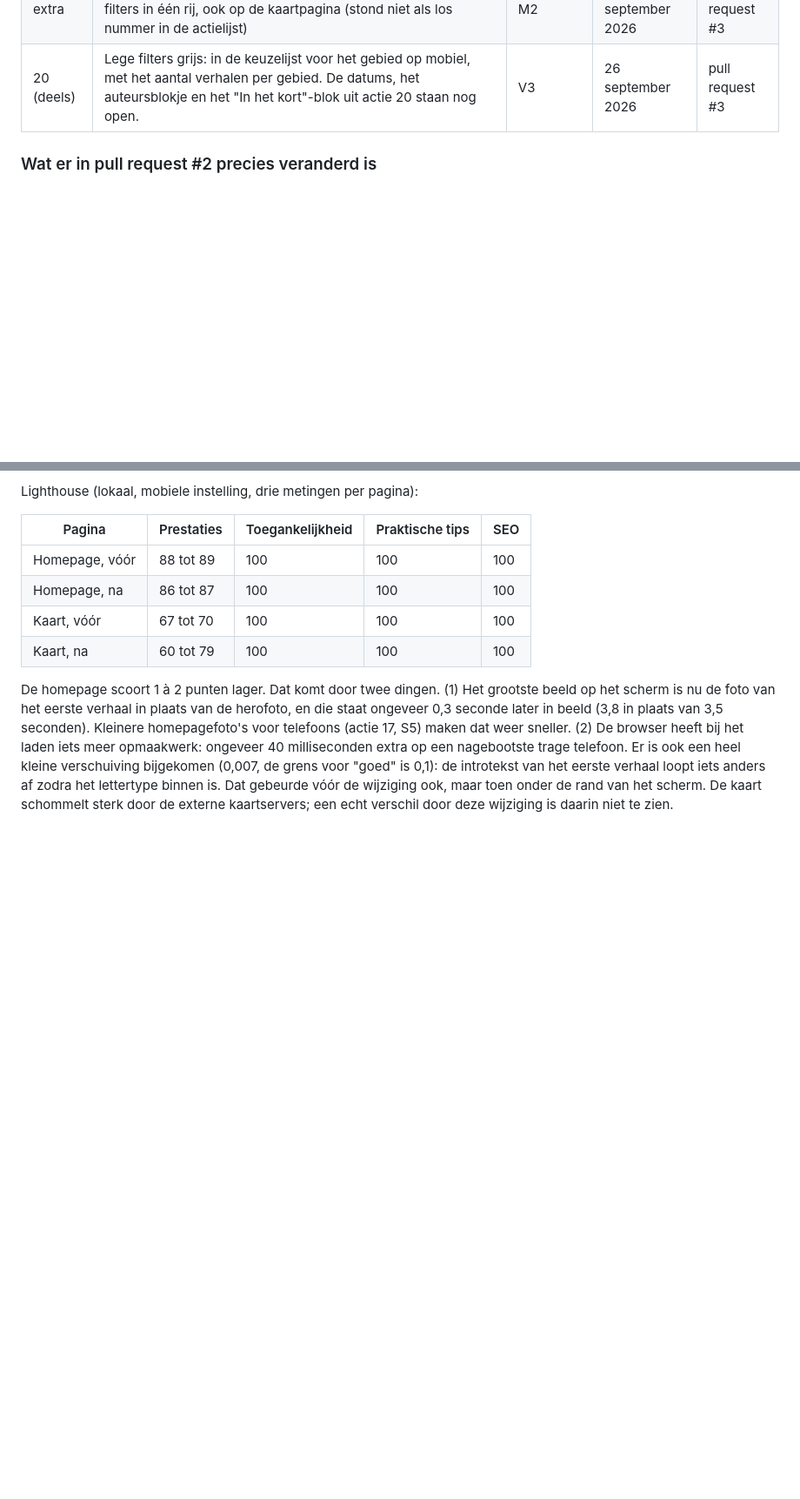
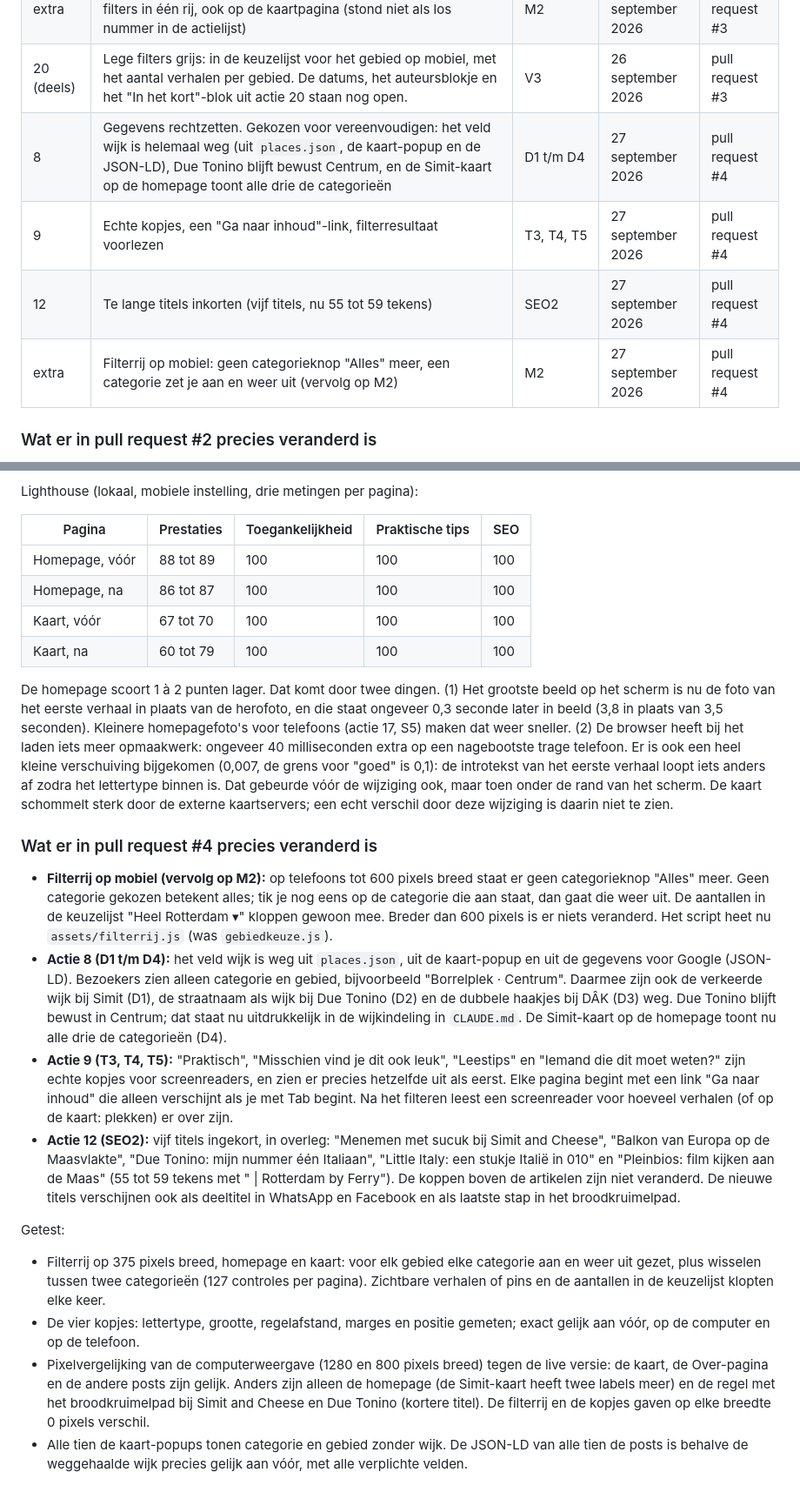
Before and after one commit to Rotterdambyferry/rotterdambyferry, a Markdown page: docs/AUDIT.md, 2 parts joined by grey strips. Shown at 87% size. Drawn GitHub-style; blank space fills up the shorter version.

Commit message:
Audit bijgewerkt: acties 8, 9 en 12 en het vervolg op M2 afgerond
Kopje Afgerond in docs/AUDIT.md aangevuld, met wat er in pull request #4
veranderd is en hoe het getest is.

Co-Authored-By: Claude Opus 5.5 <noreply@anthropic.com>

```diff
--- a/docs/AUDIT.md
+++ b/docs/AUDIT.md
@@ -577,6 +577,10 @@ Wat er nu in de weg zit, van groot naar klein:
 | 11 | Losse terug-link boven artikelen weghalen | M6, V5 | 26 september 2026 | pull request #2 |
 | extra | Eerste verhaal eerder in beeld op mobiel: lagere hero en alle filters in één rij, ook op de kaartpagina (stond niet als los nummer in de actielijst) | M2 | 26 september 2026 | pull request #3 |
 | 20 (deels) | Lege filters grijs: in de keuzelijst voor het gebied op mobiel, met het aantal verhalen per gebied. De datums, het auteursblokje en het "In het kort"-blok uit actie 20 staan nog open. | V3 | 26 september 2026 | pull request #3 |
+| 8 | Gegevens rechtzetten. Gekozen voor vereenvoudigen: het veld wijk is helemaal weg (uit `places.json`, de kaart-popup en de JSON-LD), Due Tonino blijft bewust Centrum, en de Simit-kaart op de homepage toont alle drie de categorieën | D1 t/m D4 | 27 september 2026 | pull request #4 |
+| 9 | Echte kopjes, een "Ga naar inhoud"-link, filterresultaat voorlezen | T3, T4, T5 | 27 september 2026 | pull request #4 |
+| 12 | Te lange titels inkorten (vijf titels, nu 55 tot 59 tekens) | SEO2 | 27 september 2026 | pull request #4 |
+| extra | Filterrij op mobiel: geen categorieknop "Alles" meer, een categorie zet je aan en weer uit (vervolg op M2) | M2 | 27 september 2026 | pull request #4 |
 
 ### Wat er in pull request #2 precies veranderd is
 
@@ -627,3 +631,17 @@ Lighthouse (lokaal, mobiele instelling, drie metingen per pagina):
 | Kaart, na | 60 tot 79 | 100 | 100 | 100 |
 
 De homepage scoort 1 à 2 punten lager. Dat komt door twee dingen. (1) Het grootste beeld op het scherm is nu de foto van het eerste verhaal in plaats van de herofoto, en die staat ongeveer 0,3 seconde later in beeld (3,8 in plaats van 3,5 seconden). Kleinere homepagefoto's voor telefoons (actie 17, S5) maken dat weer sneller. (2) De browser heeft bij het laden iets meer opmaakwerk: ongeveer 40 milliseconden extra op een nagebootste trage telefoon. Er is ook een heel kleine verschuiving bijgekomen (0,007, de grens voor "goed" is 0,1): de introtekst van het eerste verhaal loopt iets anders af zodra het lettertype binnen is. Dat gebeurde vóór de wijziging ook, maar toen onder de rand van het scherm. De kaart schommelt sterk door de externe kaartservers; een echt verschil door deze wijziging is daarin niet te zien.
+
+### Wat er in pull request #4 precies veranderd is
+
+- **Filterrij op mobiel (vervolg op M2):** op telefoons tot 600 pixels breed staat er geen categorieknop "Alles" meer. Geen categorie gekozen betekent alles; tik je nog eens op de categorie die aan staat, dan gaat die weer uit. De aantallen in de keuzelijst "Heel Rotterdam ▾" kloppen gewoon mee. Breder dan 600 pixels is er niets veranderd. Het script heet nu `assets/filterrij.js` (was `gebiedkeuze.js`).
+- **Actie 8 (D1 t/m D4):** het veld wijk is weg uit `places.json`, uit de kaart-popup en uit de gegevens voor Google (JSON-LD). Bezoekers zien alleen categorie en gebied, bijvoorbeeld "Borrelplek · Centrum". Daarmee zijn ook de verkeerde wijk bij Simit (D1), de straatnaam als wijk bij Due Tonino (D2) en de dubbele haakjes bij DÂK (D3) weg. Due Tonino blijft bewust in Centrum; dat staat nu uitdrukkelijk in de wijkindeling in `CLAUDE.md`. De Simit-kaart op de homepage toont nu alle drie de categorieën (D4).
+- **Actie 9 (T3, T4, T5):** "Praktisch", "Misschien vind je dit ook leuk", "Leestips" en "Iemand die dit moet weten?" zijn echte kopjes voor screenreaders, en zien er precies hetzelfde uit als eerst. Elke pagina begint met een link "Ga naar inhoud" die alleen verschijnt als je met Tab begint. Na het filteren leest een screenreader voor hoeveel verhalen (of op de kaart: plekken) er over zijn.
+- **Actie 12 (SEO2):** vijf titels ingekort, in overleg: "Menemen met sucuk bij Simit and Cheese", "Balkon van Europa op de Maasvlakte", "Due Tonino: mijn nummer één Italiaan", "Little Italy: een stukje Italië in 010" en "Pleinbios: film kijken aan de Maas" (55 tot 59 tekens met " | Rotterdam by Ferry"). De koppen boven de artikelen zijn niet veranderd. De nieuwe titels verschijnen ook als deeltitel in WhatsApp en Facebook en als laatste stap in het broodkruimelpad.
+
+Getest:
+
+- Filterrij op 375 pixels breed, homepage en kaart: voor elk gebied elke categorie aan en weer uit gezet, plus wisselen tussen twee categorieën (127 controles per pagina). Zichtbare verhalen of pins en de aantallen in de keuzelijst klopten elke keer.
+- De vier kopjes: lettertype, grootte, regelafstand, marges en positie gemeten; exact gelijk aan vóór, op de computer en op de telefoon.
+- Pixelvergelijking van de computerweergave (1280 en 800 pixels breed) tegen de live versie: de kaart, de Over-pagina en de andere posts zijn gelijk. Anders zijn alleen de homepage (de Simit-kaart heeft twee labels meer) en de regel met het broodkruimelpad bij Simit and Cheese en Due Tonino (kortere titel). De filterrij en de kopjes gaven op elke breedte 0 pixels verschil.
+- Alle tien de kaart-popups tonen categorie en gebied zonder wijk. De JSON-LD van alle tien de posts is behalve de weggehaalde wijk precies gelijk aan vóór, met alle verplichte velden.
```
